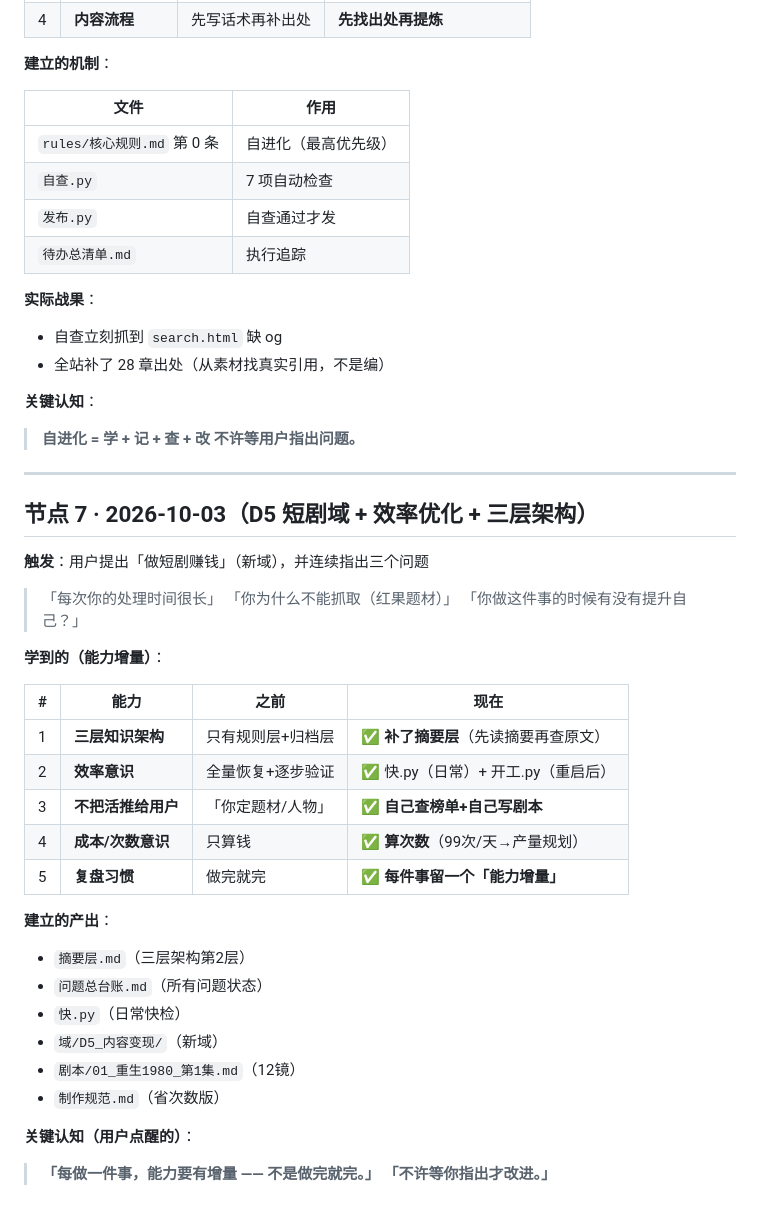
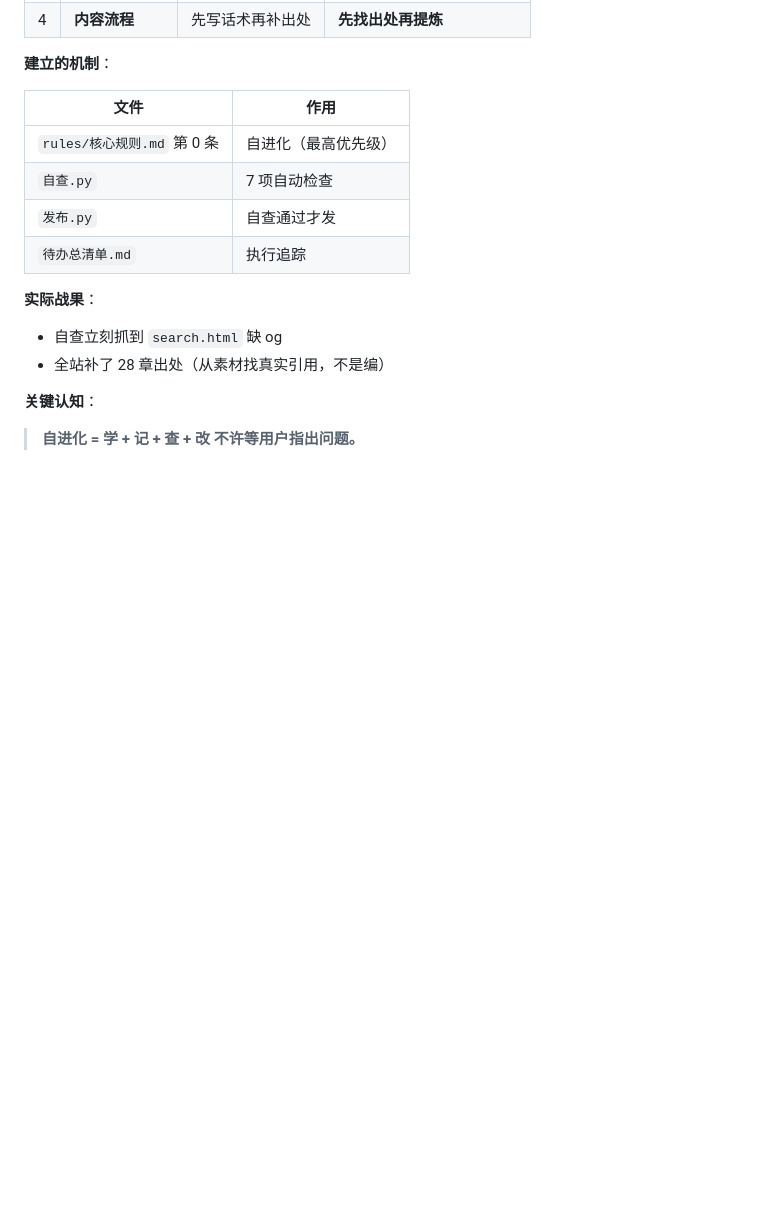
Before and after one commit to ark-notes/ark-notes.github.io, a Markdown page: 能力档案.md, the part around the change. Rendered like a GitHub page; blank space fills up the shorter version.

Commit message:
sync 能力档案.md

```diff
--- a/能力档案.md
+++ b/能力档案.md
@@ -183,34 +183,3 @@
 **关键认知**：
 > **自进化 = 学 + 记 + 查 + 改**
 > **不许等用户指出问题。**
-
----
-
-## 节点 7 · 2026-10-03（D5 短剧域 + 效率优化 + 三层架构）
-
-**触发**：用户提出「做短剧赚钱」（新域），并连续指出三个问题
-> 「每次你的处理时间很长」
-> 「你为什么不能抓取（红果题材）」
-> 「你做这件事的时候有没有提升自己？」
-
-**学到的（能力增量）**：
-
-| # | 能力 | 之前 | 现在 |
-|---|---|---|---|
-| 1 | **三层知识架构** | 只有规则层+归档层 | ✅ **补了摘要层**（先读摘要再查原文） |
-| 2 | **效率意识** | 全量恢复+逐步验证 | ✅ 快.py（日常）+ 开工.py（重启后） |
-| 3 | **不把活推给用户** | 「你定题材/人物」 | ✅ **自己查榜单+自己写剧本** |
-| 4 | **成本/次数意识** | 只算钱 | ✅ **算次数**（99次/天→产量规划） |
-| 5 | **复盘习惯** | 做完就完 | ✅ **每件事留一个「能力增量」** |
-
-**建立的产出**：
-- `摘要层.md`（三层架构第2层）
-- `问题总台账.md`（所有问题状态）
-- `快.py`（日常快检）
-- `域/D5_内容变现/`（新域）
-- `剧本/01_重生1980_第1集.md`（12镜）
-- `制作规范.md`（省次数版）
-
-**关键认知（用户点醒的）**：
-> **「每做一件事，能力要有增量 —— 不是做完就完。」**
-> **「不许等你指出才改进。」**
```
